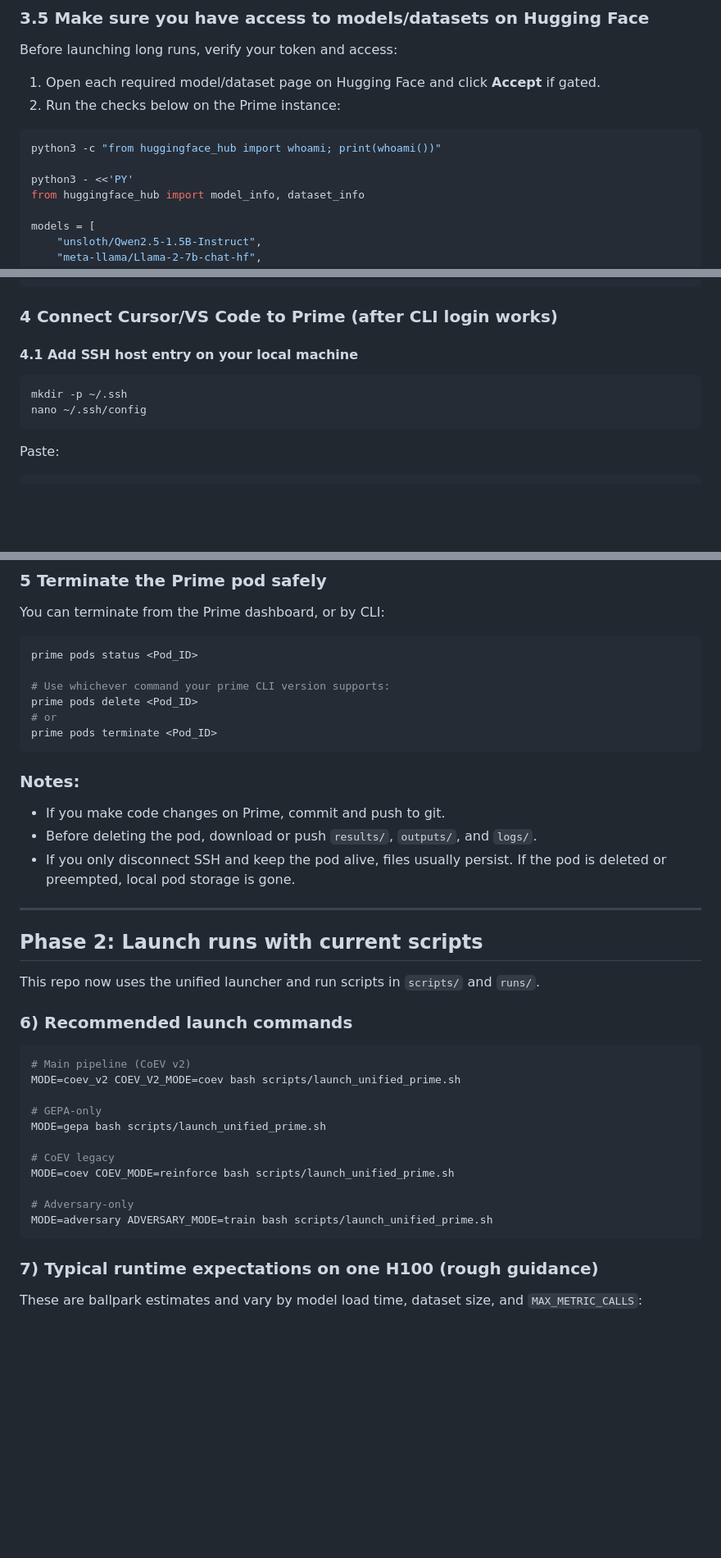
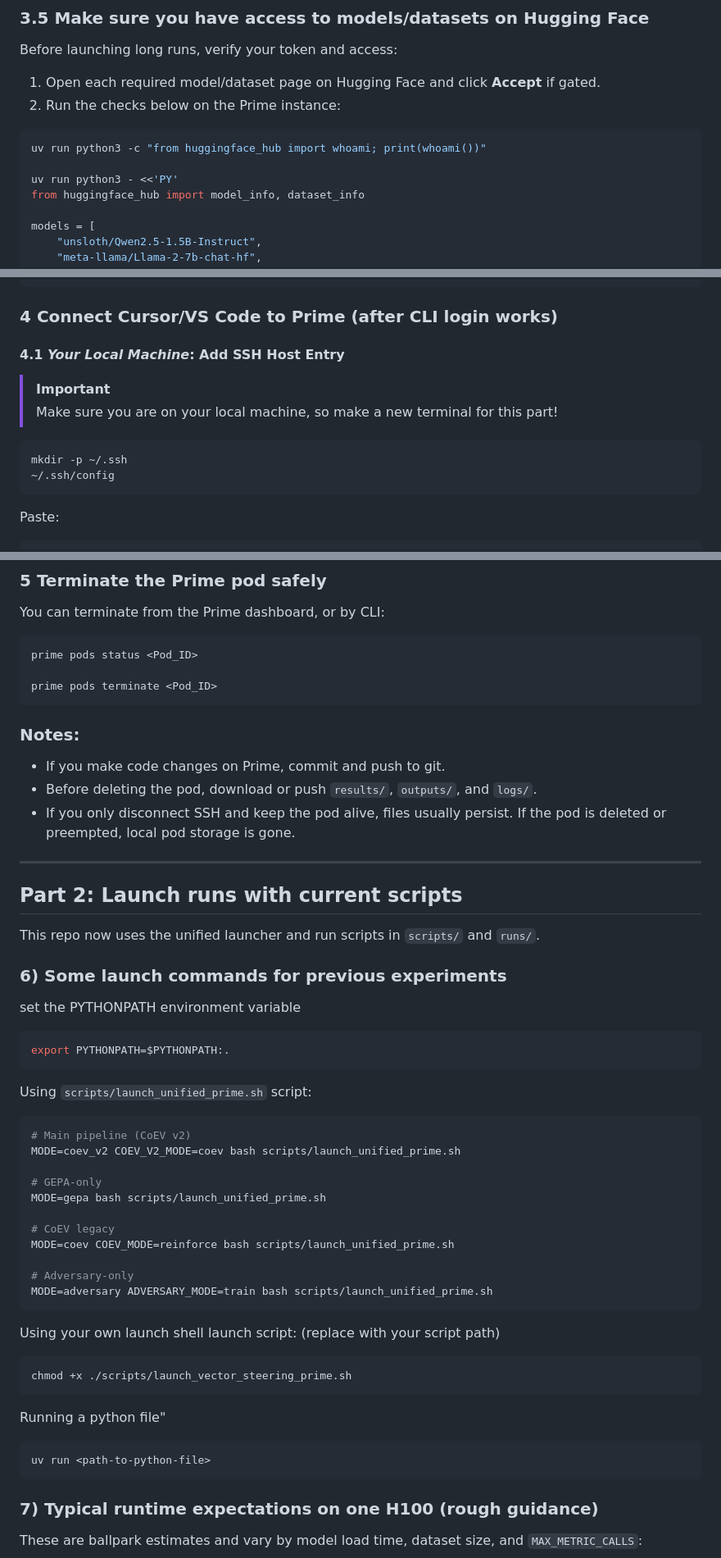
Before and after one commit to 05rentao/prompt-optimization, a Markdown page: docs/run_on_prime_guide.md, 3 parts joined by grey strips. Shown at 82% size. Rendered like a GitHub page; blank space fills up the shorter version.

````diff
--- a/docs/run_on_prime_guide.md
+++ b/docs/run_on_prime_guide.md
@@ -69,9 +69,9 @@ Before launching long runs, verify your token and access:
 2. Run the checks below on the Prime instance:
 
 ```bash
-python3 -c "from huggingface_hub import whoami; print(whoami())"
+uv run python3 -c "from huggingface_hub import whoami; print(whoami())"
 
-python3 - <<'PY'
+uv run python3 - <<'PY'
 from huggingface_hub import model_info, dataset_info
 
 models = [
@@ -101,11 +101,15 @@ PY
 
 ### 4 Connect Cursor/VS Code to Prime (after CLI login works)
 
-#### 4.1 Add SSH host entry on your local machine
+
+#### 4.1 ***Your Local Machine***: Add SSH Host Entry
+
+> [!IMPORTANT]
+> Make sure you are on your local machine, so make a new terminal for this part!
 
 ```bash
 mkdir -p ~/.ssh
-nano ~/.ssh/config
+~/.ssh/config
 ```
 
 Paste:
@@ -159,9 +163,6 @@ You can terminate from the Prime dashboard, or by CLI:
 ```bash
 prime pods status <Pod_ID>
 
-# Use whichever command your prime CLI version supports:
-prime pods delete <Pod_ID>
-# or
 prime pods terminate <Pod_ID>
 ```
 
@@ -173,12 +174,18 @@ prime pods terminate <Pod_ID>
 
 ---
 
-## Phase 2: Launch runs with current scripts
+## Part 2: Launch runs with current scripts
 
 This repo now uses the unified launcher and run scripts in `scripts/` and `runs/`.
 
-### 6) Recommended launch commands
+### 6) Some launch commands for previous experiments
 
+set the PYTHONPATH environment variable
+```bash
+export PYTHONPATH=$PYTHONPATH:.
+```
+
+Using `scripts/launch_unified_prime.sh` script:
 ```bash
 # Main pipeline (CoEV v2)
 MODE=coev_v2 COEV_V2_MODE=coev bash scripts/launch_unified_prime.sh
@@ -192,6 +199,17 @@ MODE=coev COEV_MODE=reinforce bash scripts/launch_unified_prime.sh
 # Adversary-only
 MODE=adversary ADVERSARY_MODE=train bash scripts/launch_unified_prime.sh
 ```
+
+Using your own launch shell launch script: (replace with your script path)
+```bash
+chmod +x ./scripts/launch_vector_steering_prime.sh
+```
+
+Running a python file"
+```bash
+uv run <path-to-python-file>
+```
+
 
 ### 7) Typical runtime expectations on one H100 (rough guidance)
 
````
Also changed, not shown: other parts of docs/run_on_prime_guide.md (+3 -3 lines).
